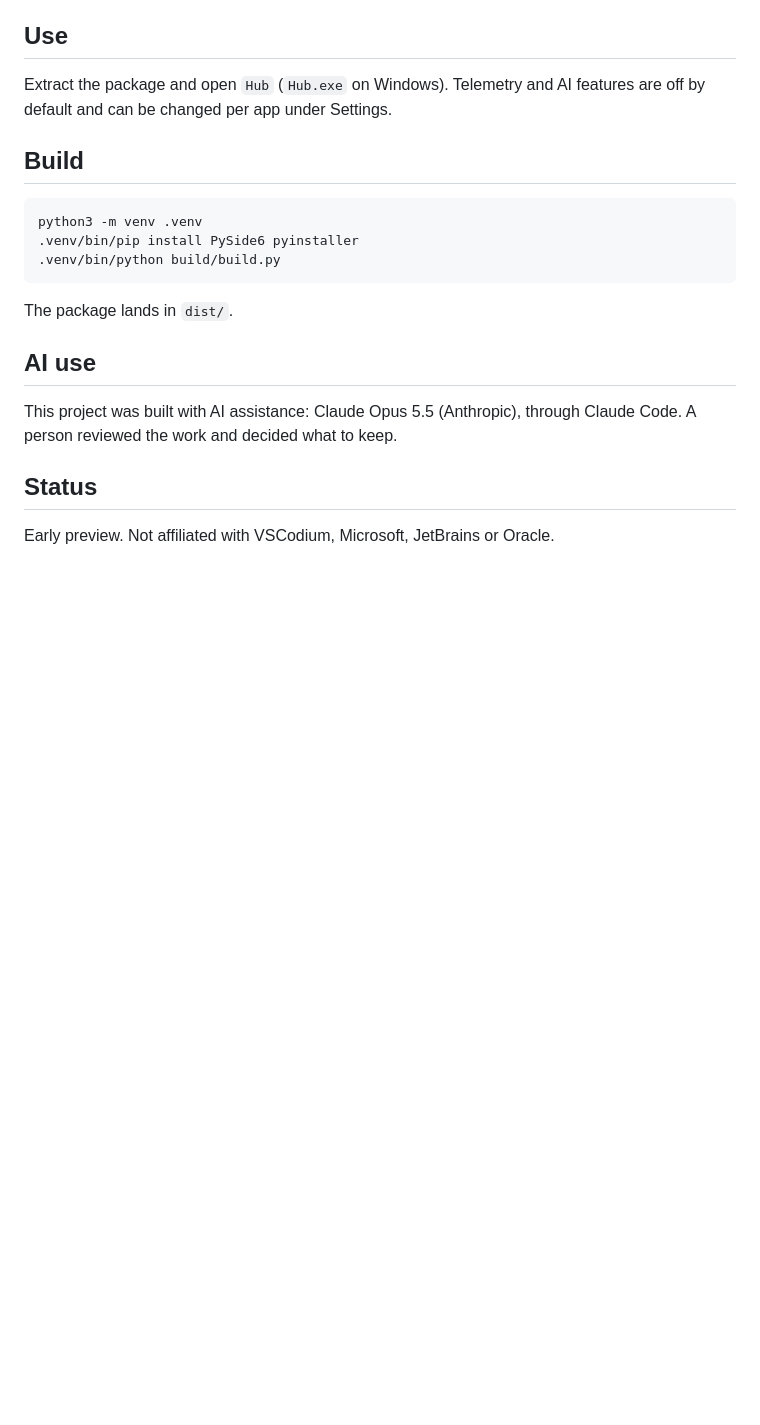
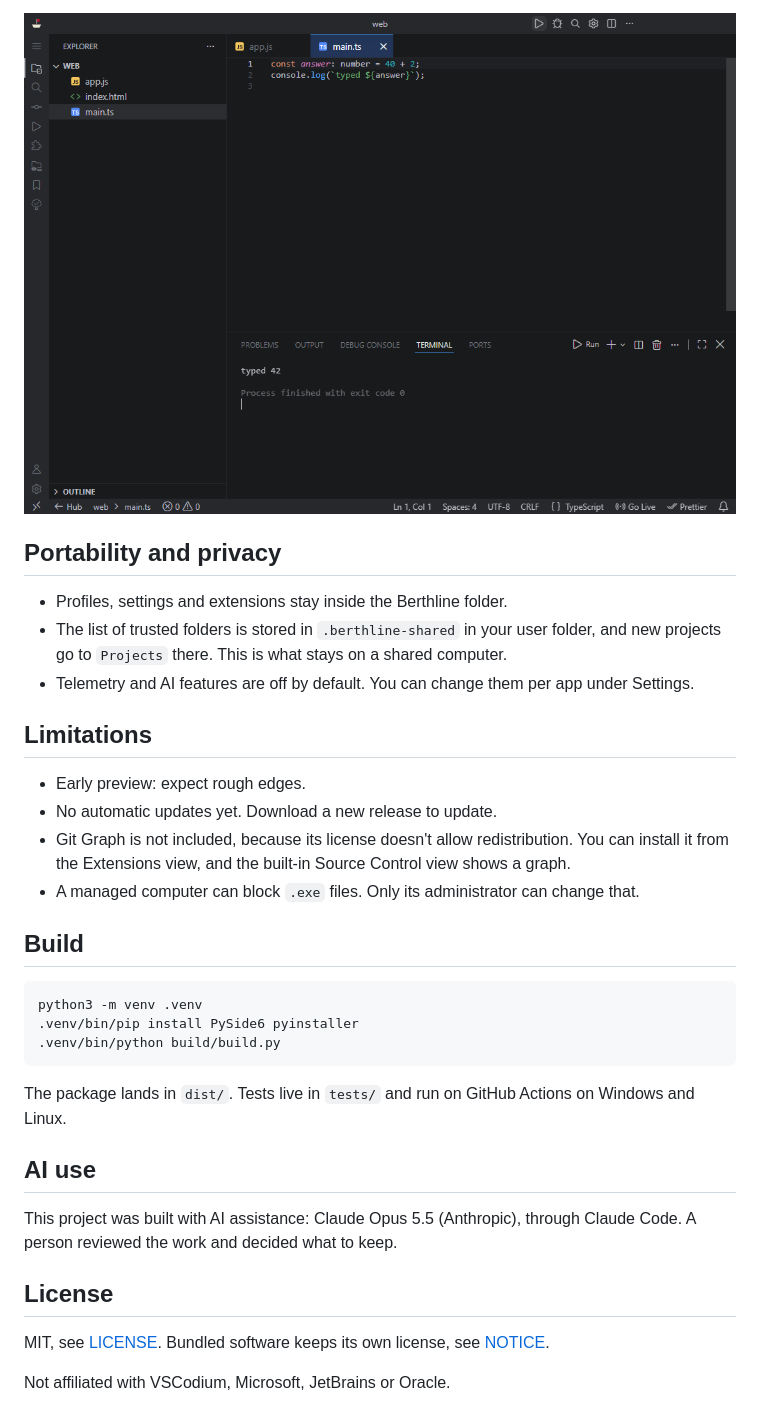
Before and after one commit to RichardSpinola/berthline, a Markdown page: README.md, the part around one of its changes. Rendered like a GitHub page; pictures changed too: docs/images/web.png (added); blank space fills up the shorter version.

Commit message:
Rewrite the README for public download

````diff
--- a/README.md
+++ b/README.md
@@ -8,7 +36,17 @@ Portable coding profiles built on top of a pinned VSCodium. Each profile keeps i
 - **Standard**: the plain editor.
 
-## Use
-Extract the package and open `Hub` (`Hub.exe` on Windows). Telemetry and AI features are off by default and can be changed per app under Settings.
+![Web profile](docs/images/web.png)
+
+## Portability and privacy
+- Profiles, settings and extensions stay inside the Berthline folder.
+- The list of trusted folders is stored in `.berthline-shared` in your user folder, and new projects go to `Projects` there. This is what stays on a shared computer.
+- Telemetry and AI features are off by default. You can change them per app under Settings.
+
+## Limitations
+- Early preview: expect rough edges.
+- No automatic updates yet. Download a new release to update.
+- Git Graph is not included, because its license doesn't allow redistribution. You can install it from the Extensions view, and the built-in Source Control view shows a graph.
+- A managed computer can block `.exe` files. Only its administrator can change that.
 
 ## Build
 ```bash
@@ -16,10 +54,12 @@ python3 -m venv .venv
 .venv/bin/pip install PySide6 pyinstaller
 .venv/bin/python build/build.py
 ```
-The package lands in `dist/`.
+The package lands in `dist/`. Tests live in `tests/` and run on GitHub Actions on Windows and Linux.
 
 ## AI use
 This project was built with AI assistance: Claude Opus 5.5 (Anthropic), through Claude Code. A person reviewed the work and decided what to keep.
 
-## Status
-Early preview. Not affiliated with VSCodium, Microsoft, JetBrains or Oracle.
+## License
+MIT, see [LICENSE](LICENSE). Bundled software keeps its own license, see [NOTICE](NOTICE).
+
+Not affiliated with VSCodium, Microsoft, JetBrains or Oracle.
````
Also changed, not shown: other parts of README.md (+31 -3 lines), docs/images/hub.png (added), docs/images/java.png (added).
